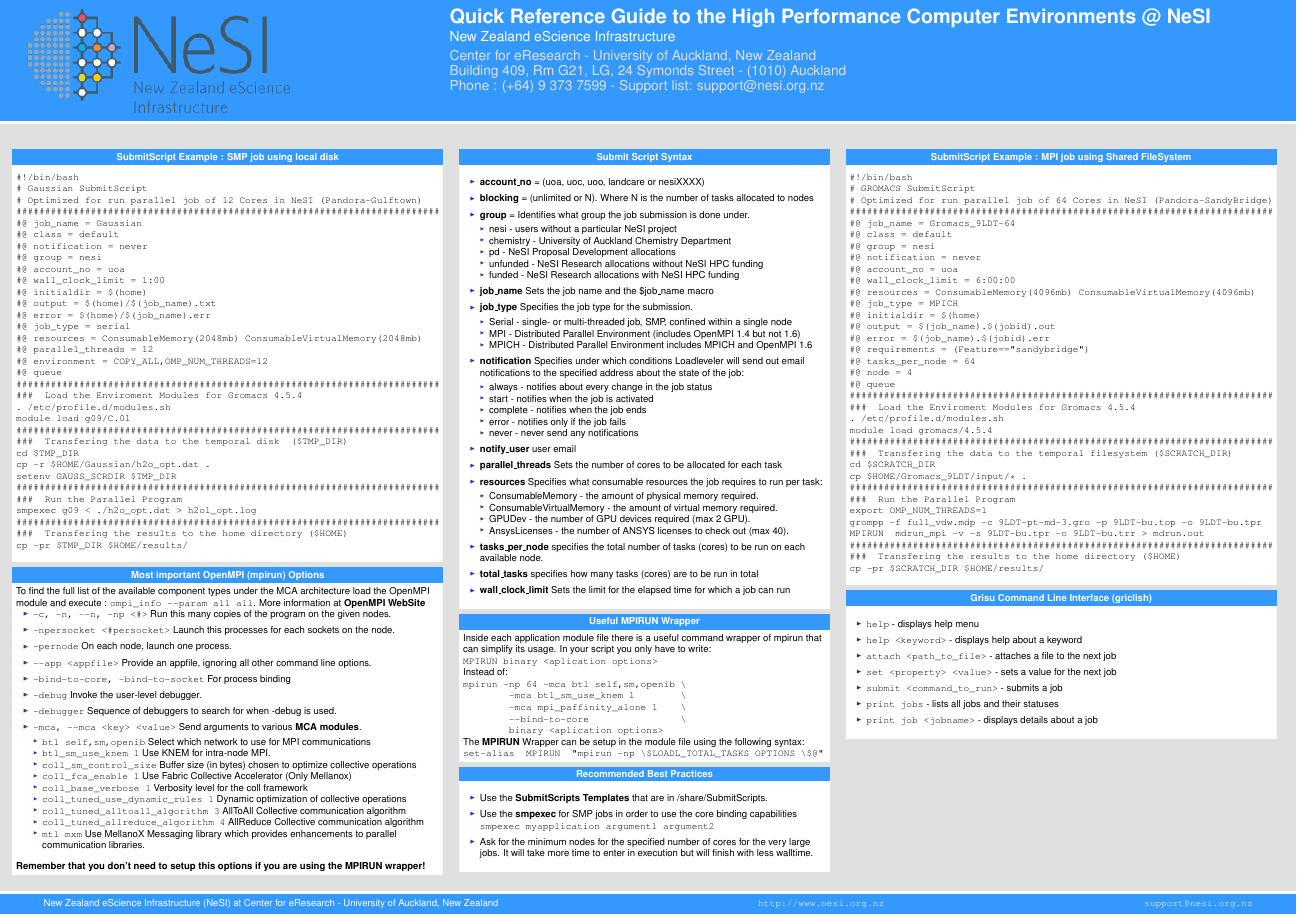
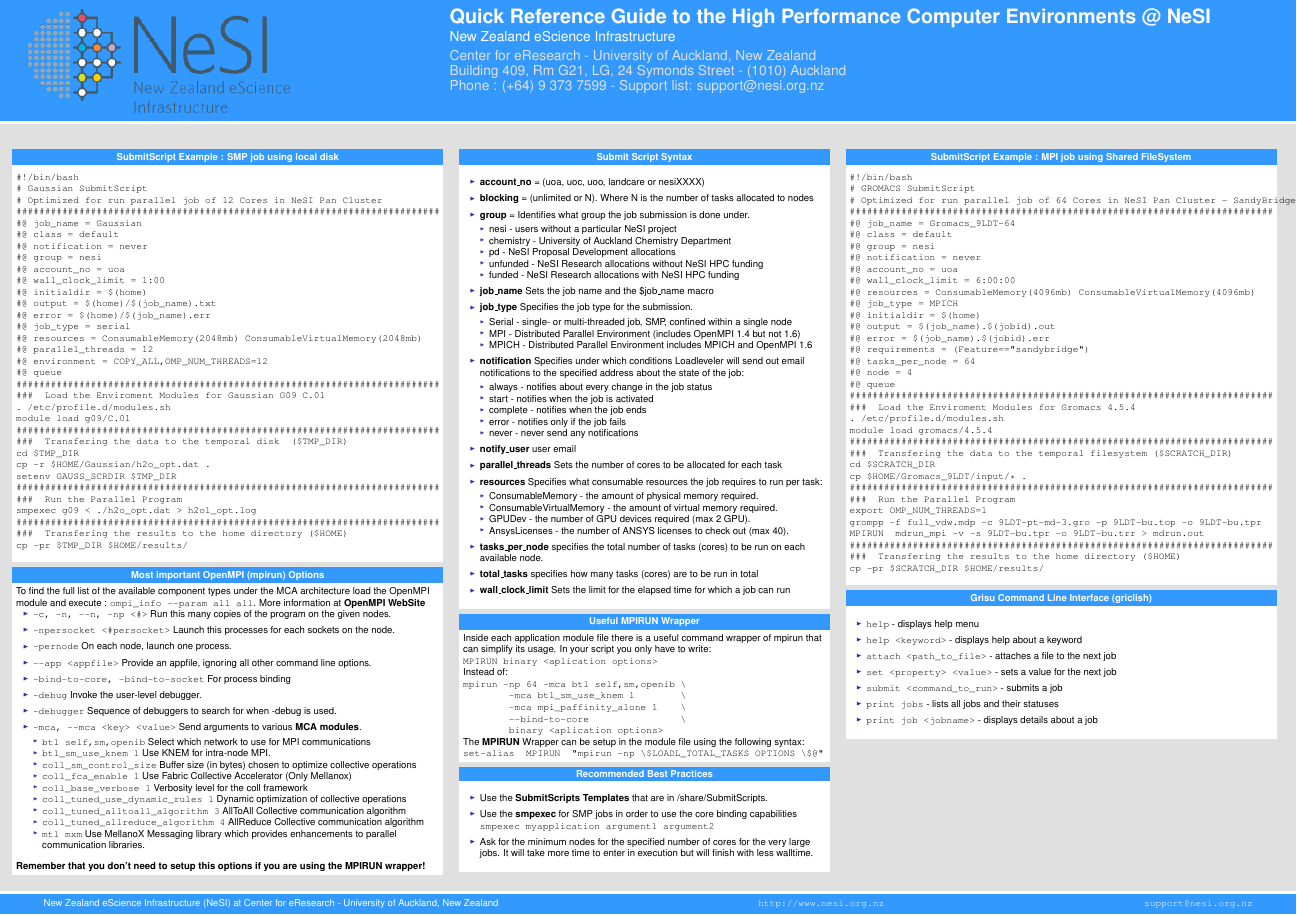
Before and after one commit to nesi/NeSI_QuickReference, a LaTeX poster (NeSI_UoA_QuickReference.tex): page 2 of 2. The pictures show the PDF file NeSI_UoA_QuickReference.pdf that the author committed with the source.

Commit message:
Minor changes in the Gaussian submit script

```diff
--- a/NeSI_UoA_QuickReference.tex
+++ b/NeSI_UoA_QuickReference.tex
@@ -431,7 +431,7 @@
         \begin{verbatim}
 #!/bin/bash
 # Gaussian SubmitScript
-# Optimized for run parallel job of 12 Cores in NeSI (Pandora-Gulftown)
+# Optimized for run parallel job of 12 Cores in NeSI Pan Cluster
 ##########################################################################
 #@ job_name = Gaussian
 #@ class = default
@@ -448,7 +448,7 @@
 #@ environment = COPY_ALL,OMP_NUM_THREADS=12
 #@ queue
 ##########################################################################
-###  Load the Enviroment Modules for Gromacs 4.5.4
+###  Load the Enviroment Modules for Gaussian G09 C.01
 . /etc/profile.d/modules.sh
 module load g09/C.01
 ##########################################################################
@@ -607,7 +607,7 @@ cp -pr $TMP_DIR $HOME/results/
         \begin{verbatim}
 #!/bin/bash
 # GROMACS SubmitScript
-# Optimized for run parallel job of 64 Cores in NeSI (Pandora-SandyBridge)
+# Optimized for run parallel job of 64 Cores in NeSI Pan Cluster - SandyBridge Architecture
 ##########################################################################
 #@ job_name = Gromacs_9LDT-64
 #@ class = default
```
Also changed, not shown: NeSI_UoA_QuickReference.pdf.
